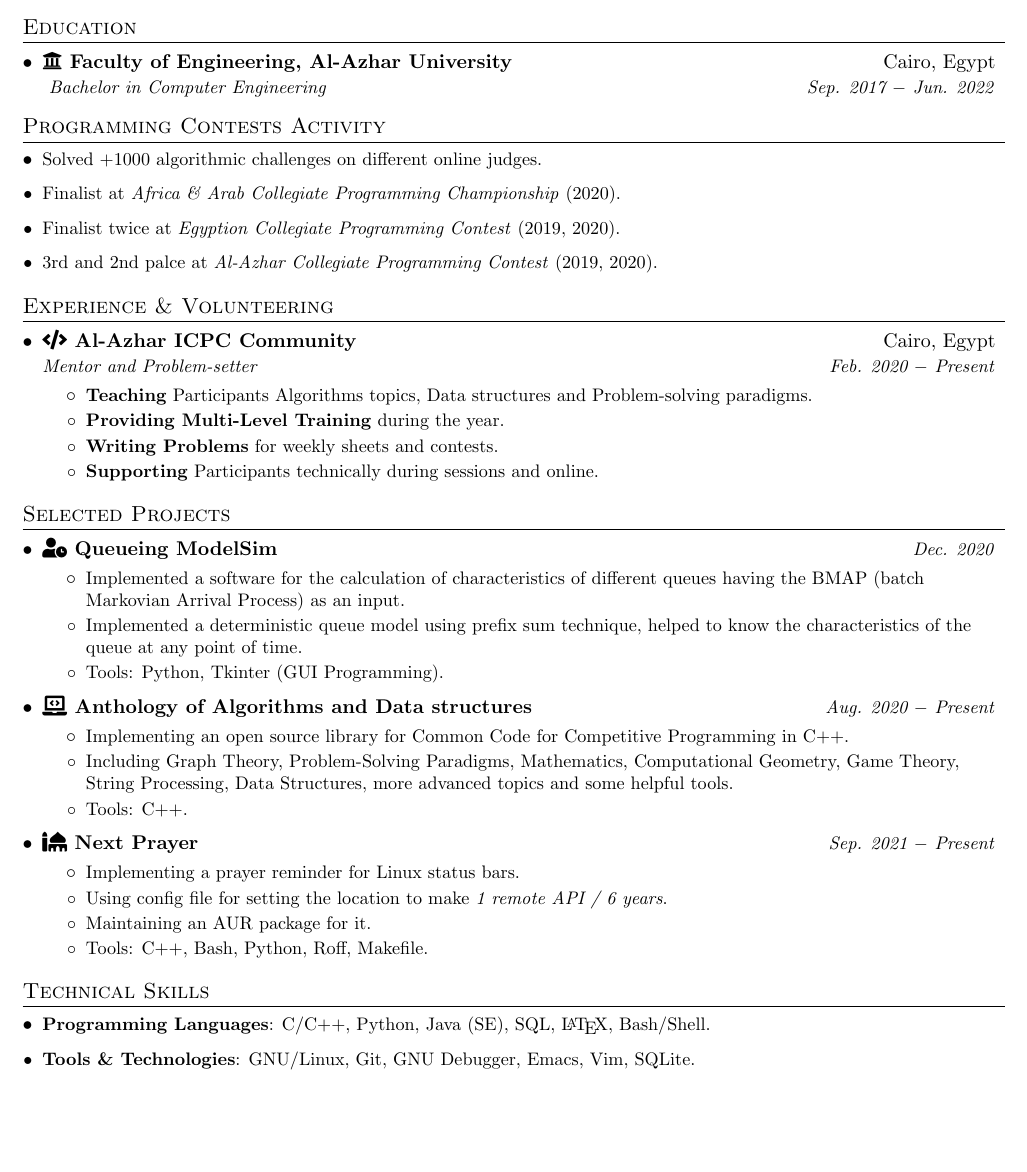
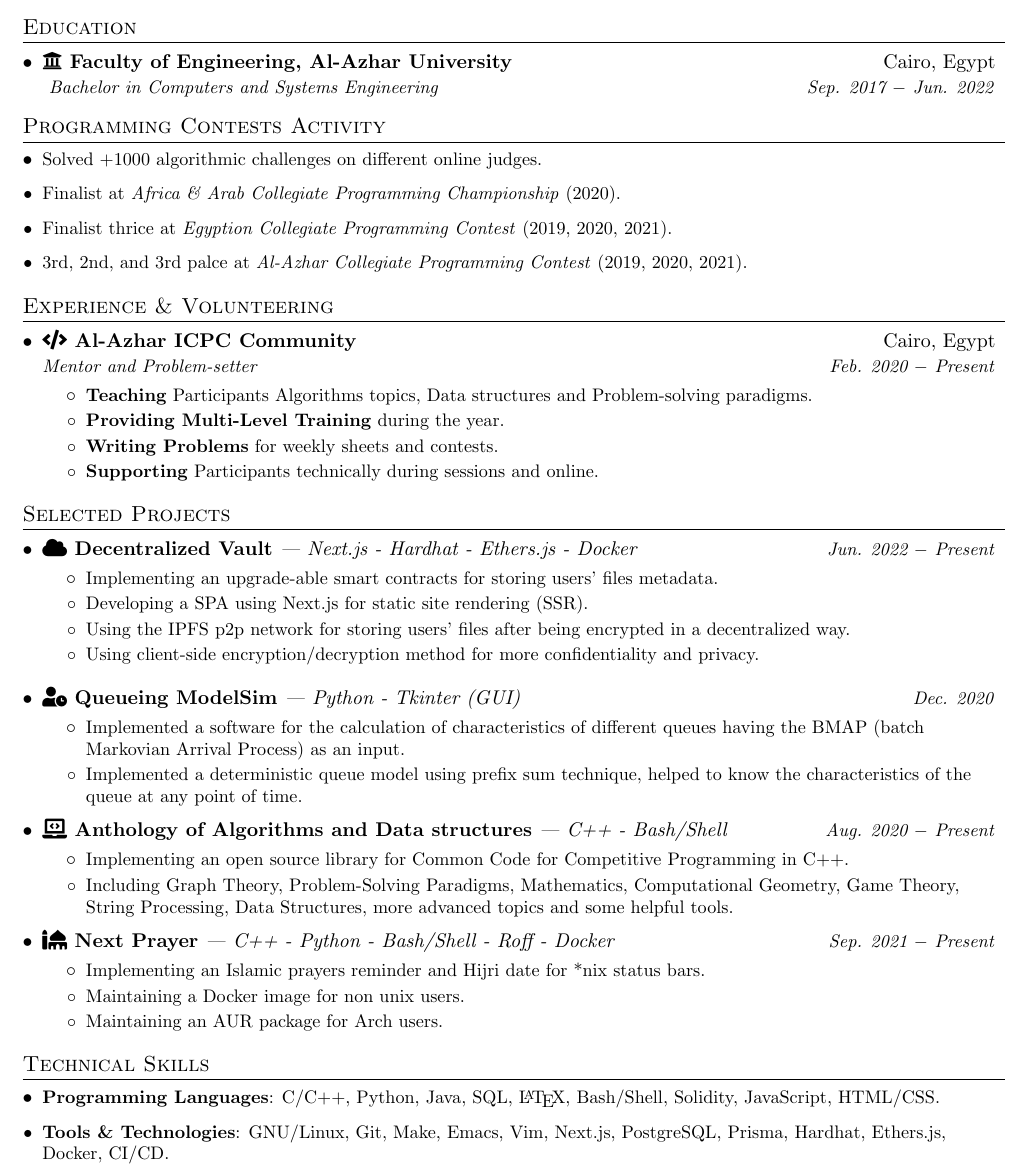
Before and after one commit to AbdeltwabMF/R-sum-, a LaTeX CV (amf_resume.tex): part of the page, cut so that both start at the same text, the shorter picture padded with empty space. Compiled offline with pdfLaTeX.

Commit message:
Add devault project

```diff
--- a/amf_resume.tex
+++ b/amf_resume.tex
@@ -69,10 +69,10 @@
 
 \newcommand{\experienceSubItem}[2] {\item\small{\textbf{#1}{#2 \vspace{-2pt}}}}
 
-\newcommand{\projectItem}[2] {
+\newcommand{\projectItem}[3] {
   \vspace{-1pt}\item
-  \begin{tabular*}{0.97\textwidth}[t]{l@{\extracolsep{\fill}}r}
-    \textbf{#1} & \textit{\small #2} \\
+  \begin{tabular*}{0.97\textwidth}[t]{ll@{\extracolsep{\fill}}r}
+    \textbf{#1} & \textit{#3} & \textit{\small #2} \\
   \end{tabular*}\vspace{-5pt}
 }
 
@@ -108,7 +110,7 @@
 % ---- Education ---- %
 \section{Education}
 \begin{itemize}[leftmargin=*]
-  \educationItem{\faIcon{university} Faculty of Engineering, Al-Azhar University}{ Cairo, Egypt}{ Bachelor in Computer Engineering}{ Sep. 2017 $-$ Jun. 2022}
+  \educationItem{\faIcon{university} Faculty of Engineering, Al-Azhar University}{ Cairo, Egypt}{ Bachelor in Computers and Systems Engineering}{ Sep. 2017 $-$ Jun. 2022}
 \end{itemize}
 
 % ---- Competitive Programming ---- %
@@ -116,8 +118,8 @@
 \begin{itemize}[leftmargin=*]
   \progContItem{Solved +1000 algorithmic challenges on different online judges.}
   \progContItem{\href{https://icpc.global/ICPCID/S6R4YNB7PW7D}{Finalist at \emph{Africa \& Arab Collegiate Programming Championship} (2020).}}
-  \progContItem{\href{https://icpc.global/ICPCID/S6R4YNB7PW7D}{Finalist twice at \emph{Egyption Collegiate Programming Contest} (2019, 2020).}}
-  \progContItem{\href{https://icpc.global/ICPCID/S6R4YNB7PW7D}{3rd and 2nd palce at \emph{Al-Azhar Collegiate Programming Contest} (2019, 2020).}}
+  \progContItem{\href{https://icpc.global/ICPCID/S6R4YNB7PW7D}{Finalist thrice at \emph{Egyption Collegiate Programming Contest} (2019, 2020, 2021).}}
+  \progContItem{\href{https://icpc.global/ICPCID/S6R4YNB7PW7D}{3rd, 2nd, and 3rd palce at \emph{Al-Azhar Collegiate Programming Contest} (2019, 2020, 2021).}}
 \end{itemize}
 
 % ---- Experience and Volunteering ---- %
@@ -135,34 +137,39 @@
 % ---- PROJECTS ---- %
 \section{Selected Projects}
 \begin{itemize}[leftmargin=*]
-  \projectItem{\faIcon{user-clock} \href{https://github.com/AbdeltwabMF/Queueing-ModelSim}{Queueing ModelSim}}{Dec. 2020}
+  \projectItem{\faIcon{cloud} \href{https://devault.vercel.com}{Decentralized Vault}}{Jun. 2022 $-$ Present}{ | Next.js - Hardhat - Ethers.js - Docker}
+  \begin{itemize}
+    \projectSubItem{Implementing an upgrade-able smart contracts for storing users' files metadata.}
+    \projectSubItem{Developing a SPA using Next.js for static site rendering (SSR).}
+    \projectSubItem{Using the IPFS p2p network for storing users' files after being encrypted in a decentralized way.}
+    \projectSubItem{Using client-side encryption/decryption method for more confidentiality and privacy.}
+  \end{itemize}
+
+  \projectItem{\faIcon{user-clock} \href{https://github.com/AbdeltwabMF/Queueing-ModelSim}{Queueing ModelSim}}{Dec. 2020}{ | Python - Tkinter (GUI)}
   \begin{itemize}
     \projectSubItem{Implemented a software for the calculation of characteristics of different queues having the BMAP (batch Markovian Arrival Process) as an input.}
     \projectSubItem{Implemented a deterministic queue model using prefix sum technique, helped to know the characteristics of the queue at any point of time.}
-    \projectSubItem{Tools: Python, Tkinter (GUI Programming).}
   \end{itemize}\vspace{-5pt}
 
-  \projectItem{\faIcon{laptop-code} \href{https://github.com/AbdeltwabMF/Anthology-of-Algorithms-and-Data-structures}{Anthology of Algorithms and Data structures}}{Aug. 2020 $-$ Present}
+  \projectItem{\faIcon{laptop-code} \href{https://github.com/AbdeltwabMF/Anthology-of-Algorithms-and-Data-structures}{Anthology of Algorithms and Data structures}}{Aug. 2020 $-$ Present}{ | C++ - Bash/Shell}
   \begin{itemize}
     \projectSubItem{Implementing an open source library for Common Code for Competitive Programming in C++.}
     \projectSubItem{Including Graph Theory, Problem-Solving Paradigms, Mathematics, Computational Geometry, Game Theory, String Processing, Data Structures, more advanced topics and some helpful tools.}
-    \projectSubItem{Tools: C++.}
   \end{itemize}\vspace{-5pt}
 
-  \projectItem{\faIcon{mosque} \href{https://github.com/AbdeltwabMF/nxprayer}{Next Prayer}}{Sep. 2021 $-$ Present}
+  \projectItem{\faIcon{mosque} \href{https://github.com/AbdeltwabMF/nxprayer}{Next Prayer}}{Sep. 2021 $-$ Present}{ | C++ - Python - Bash/Shell - Roff - Docker}
   \begin{itemize}
-    \projectSubItem{Implementing a prayer reminder for Linux status bars.}
-    \projectSubItem{Using config file for setting the location to make \emph{1 remote API / 6 years}.}
-    \projectSubItem{Maintaining an AUR package for it.}
-    \projectSubItem{Tools: C++, Bash, Python, Roff, Makefile.}
+    \projectSubItem{Implementing an Islamic prayers reminder and Hijri date for *nix status bars.}
+    \projectSubItem{Maintaining a Docker image for non unix users.}
+    \projectSubItem{Maintaining an AUR package for Arch users.}
   \end{itemize}\vspace{-5pt}
 \end{itemize}
 
 % ---- Technical Skills ---- %
 \section{Technical Skills}
 \begin{itemize}[leftmargin=*]
-  \techSkillItem{Programming Languages}{: C/C++, Python, Java (SE), SQL, \LaTeX{}, Bash/Shell.}
-  \techSkillItem{Tools \& Technologies}{: GNU/Linux, Git, GNU Debugger, Emacs, Vim, SQLite.}
+  \techSkillItem{Programming Languages}{: C/C++, Python, Java, SQL, \LaTeX{}, Bash/Shell, Solidity, JavaScript, HTML/CSS.}
+  \techSkillItem{Tools \& Technologies}{: GNU/Linux, Git, Make, Emacs, Vim, Next.js, PostgreSQL, Prisma, Hardhat, Ethers.js, Docker, CI/CD.}
 \end{itemize}
 
 \end{document}
```
Also changed, not shown: amf_resume.pdf, amf_resume.tex (4 more changed lines), 1 other file.
